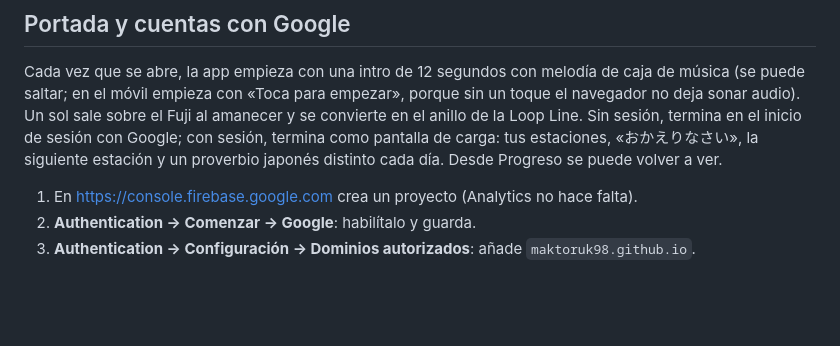
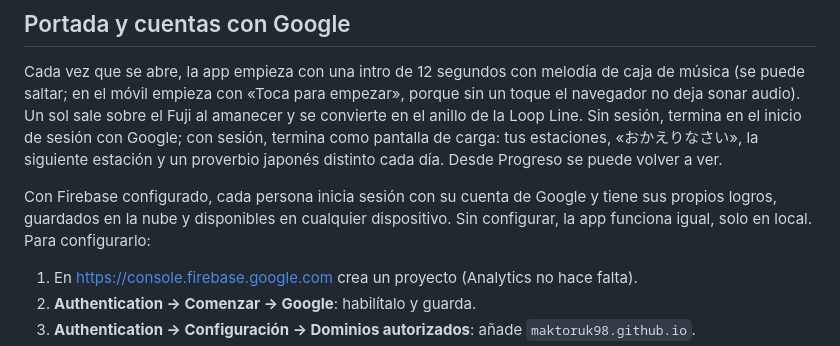
Before and after one commit to Maktoruk98/1Poco-Japones, a Markdown page: README.md, the part around the change. GitHub-like rendering; blank space fills up the shorter version.

Commit message:
README: recuperar la introducción de la configuración de Firebase
Co-Authored-By: Claude Opus 5.5 <noreply@anthropic.com>
Claude-Session: https://claude.ai/code/session_01M8rW2PwHaNRfC9e4H4dDpB

```diff
--- a/README.md
+++ b/README.md
@@ -42,6 +42,10 @@ anillo de la Loop Line. Sin sesión, termina en el inicio de sesión con Google;
 termina como pantalla de carga: tus estaciones, «おかえりなさい», la siguiente estación y un
 proverbio japonés distinto cada día. Desde Progreso se puede volver a ver.
 
+Con Firebase configurado, cada persona inicia sesión con su cuenta de Google y tiene sus
+propios logros, guardados en la nube y disponibles en cualquier dispositivo. Sin configurar,
+la app funciona igual, solo en local. Para configurarlo:
+
 1. En https://console.firebase.google.com crea un proyecto (Analytics no hace falta).
 2. **Authentication → Comenzar → Google**: habilítalo y guarda.
 3. **Authentication → Configuración → Dominios autorizados**: añade `maktoruk98.github.io`.
```
